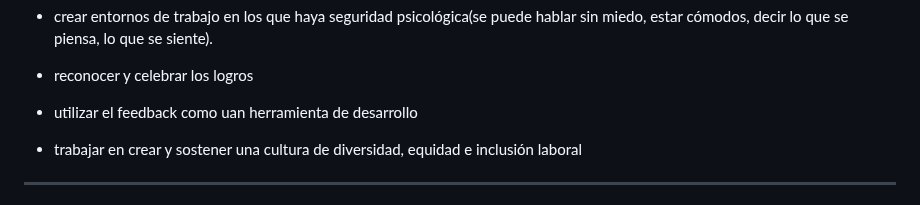
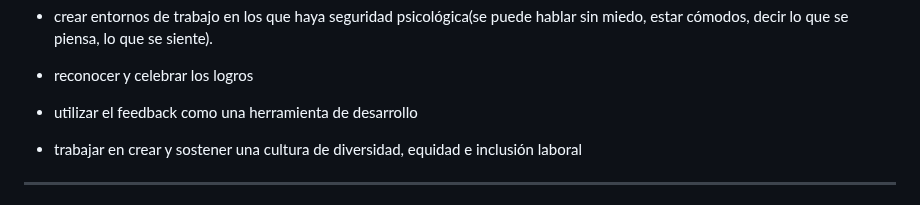
Before and after one commit to eugenia1984/desarrollo-front-end-html-css-javascript, a Markdown page: 03-power-skills/README.md, the part around the change. GitHub-like rendering.

```diff
--- a/03-power-skills/README.md
+++ b/03-power-skills/README.md
@@ -58,7 +58,7 @@ Acciones:
 
 - reconocer y celebrar los logros
 
-- utilizar el feedback como uan herramienta de desarrollo
+- utilizar el feedback como una herramienta de desarrollo
 
 - trabajar en crear y sostener una cultura de diversidad, equidad e inclusión laboral
 
```
